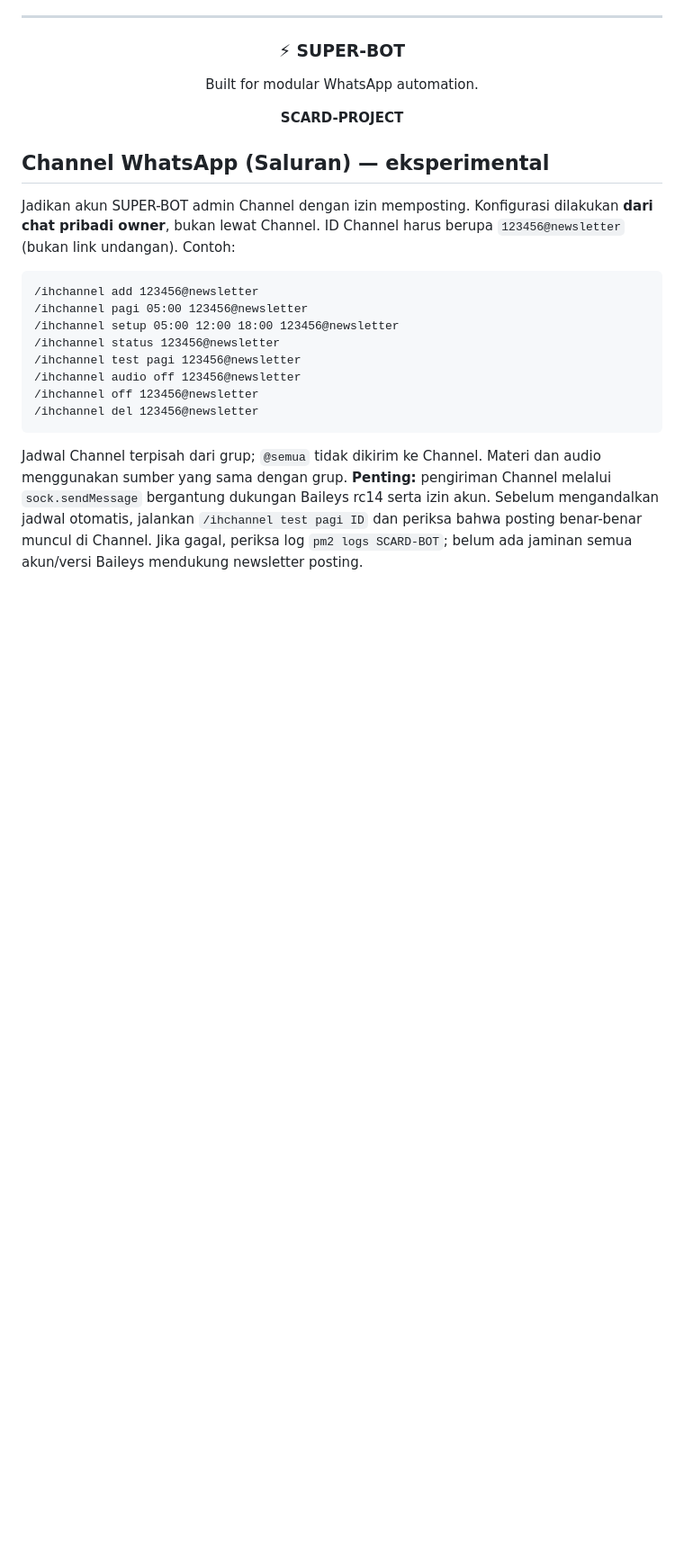
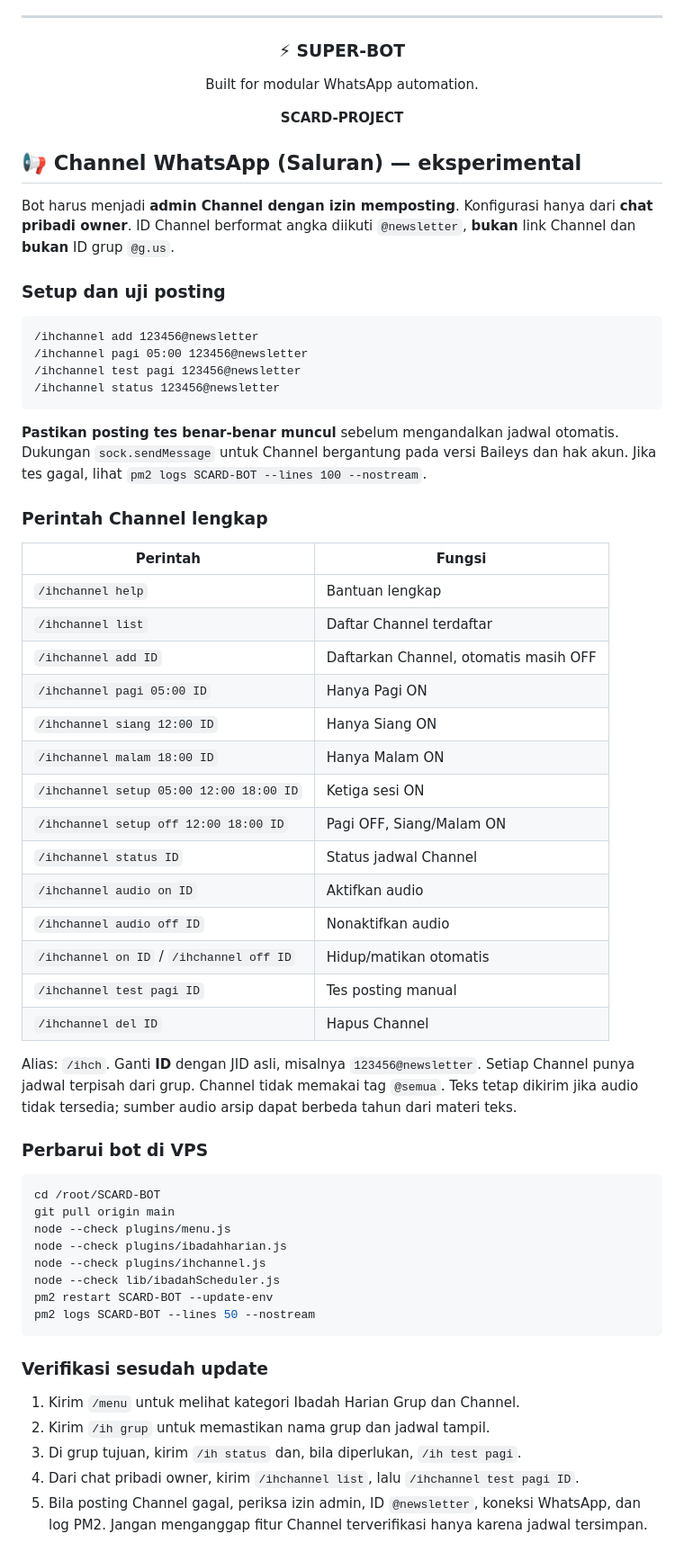
Before and after one commit to scardbypass/SCARD-BOT, a Markdown page: README.md, the part around one of its changes. Shown at 90% size. Drawn GitHub-style; blank space fills up the shorter version.

Commit message:
Rewrite devotional documentation with clean Markdown, full Channel commands and deployment verification

````diff
--- a/README.md
+++ b/README.md
@@ -835,19 +856,59 @@ Built for modular WhatsApp automation.
 </div>
 
 
-## Channel WhatsApp (Saluran) — eksperimental
+## 📢 Channel WhatsApp (Saluran) — eksperimental
 
-Jadikan akun SUPER-BOT admin Channel dengan izin memposting. Konfigurasi dilakukan **dari chat pribadi owner**, bukan lewat Channel. ID Channel harus berupa `123456@newsletter` (bukan link undangan). Contoh:
+Bot harus menjadi **admin Channel dengan izin memposting**. Konfigurasi hanya dari **chat pribadi owner**. ID Channel berformat angka diikuti `@newsletter`, **bukan** link Channel dan **bukan** ID grup `@g.us`.
+
+### Setup dan uji posting
 
 ```text
 /ihchannel add 123456@newsletter
 /ihchannel pagi 05:00 123456@newsletter
-/ihchannel setup 05:00 12:00 18:00 123456@newsletter
+/ihchannel test pagi 123456@newsletter
 /ihchannel status 123456@newsletter
-/ihchannel test pagi 123456@newsletter
-/ihchannel audio off 123456@newsletter
-/ihchannel off 123456@newsletter
-/ihchannel del 123456@newsletter
 ```
 
-Jadwal Channel terpisah dari grup; `@semua` tidak dikirim ke Channel. Materi dan audio menggunakan sumber yang sama dengan grup. **Penting:** pengiriman Channel melalui `sock.sendMessage` bergantung dukungan Baileys rc14 serta izin akun. Sebelum mengandalkan jadwal otomatis, jalankan `/ihchannel test pagi ID` dan periksa bahwa posting benar-benar muncul di Channel. Jika gagal, periksa log `pm2 logs SCARD-BOT`; belum ada jaminan semua akun/versi Baileys mendukung newsletter posting.
+**Pastikan posting tes benar-benar muncul** sebelum mengandalkan jadwal otomatis. Dukungan `sock.sendMessage` untuk Channel bergantung pada versi Baileys dan hak akun. Jika tes gagal, lihat `pm2 logs SCARD-BOT --lines 100 --nostream`.
+
+### Perintah Channel lengkap
+
+| Perintah | Fungsi |
+|---|---|
+| `/ihchannel help` | Bantuan lengkap |
+| `/ihchannel list` | Daftar Channel terdaftar |
+| `/ihchannel add ID` | Daftarkan Channel, otomatis masih OFF |
+| `/ihchannel pagi 05:00 ID` | Hanya Pagi ON |
+| `/ihchannel siang 12:00 ID` | Hanya Siang ON |
+| `/ihchannel malam 18:00 ID` | Hanya Malam ON |
+| `/ihchannel setup 05:00 12:00 18:00 ID` | Ketiga sesi ON |
+| `/ihchannel setup off 12:00 18:00 ID` | Pagi OFF, Siang/Malam ON |
+| `/ihchannel status ID` | Status jadwal Channel |
+| `/ihchannel audio on ID` | Aktifkan audio |
+| `/ihchannel audio off ID` | Nonaktifkan audio |
+| `/ihchannel on ID` / `/ihchannel off ID` | Hidup/matikan otomatis |
+| `/ihchannel test pagi ID` | Tes posting manual |
+| `/ihchannel del ID` | Hapus Channel |
+
+Alias: `/ihch`. Ganti **ID** dengan JID asli, misalnya `123456@newsletter`. Setiap Channel punya jadwal terpisah dari grup. Channel tidak memakai tag `@semua`. Teks tetap dikirim jika audio tidak tersedia; sumber audio arsip dapat berbeda tahun dari materi teks.
+
+### Perbarui bot di VPS
+
+```bash
+cd /root/SCARD-BOT
+git pull origin main
+node --check plugins/menu.js
+node --check plugins/ibadahharian.js
+node --check plugins/ihchannel.js
+node --check lib/ibadahScheduler.js
+pm2 restart SCARD-BOT --update-env
+pm2 logs SCARD-BOT --lines 50 --nostream
+```
+
+### Verifikasi sesudah update
+
+1. Kirim `/menu` untuk melihat kategori Ibadah Harian Grup dan Channel.
+2. Kirim `/ih grup` untuk memastikan nama grup dan jadwal tampil.
+3. Di grup tujuan, kirim `/ih status` dan, bila diperlukan, `/ih test pagi`.
+4. Dari chat pribadi owner, kirim `/ihchannel list`, lalu `/ihchannel test pagi ID`.
+5. Bila posting Channel gagal, periksa izin admin, ID `@newsletter`, koneksi WhatsApp, dan log PM2. Jangan menganggap fitur Channel terverifikasi hanya karena jadwal tersimpan.
````
Also changed, not shown: other parts of README.md (+22 -1 lines).
